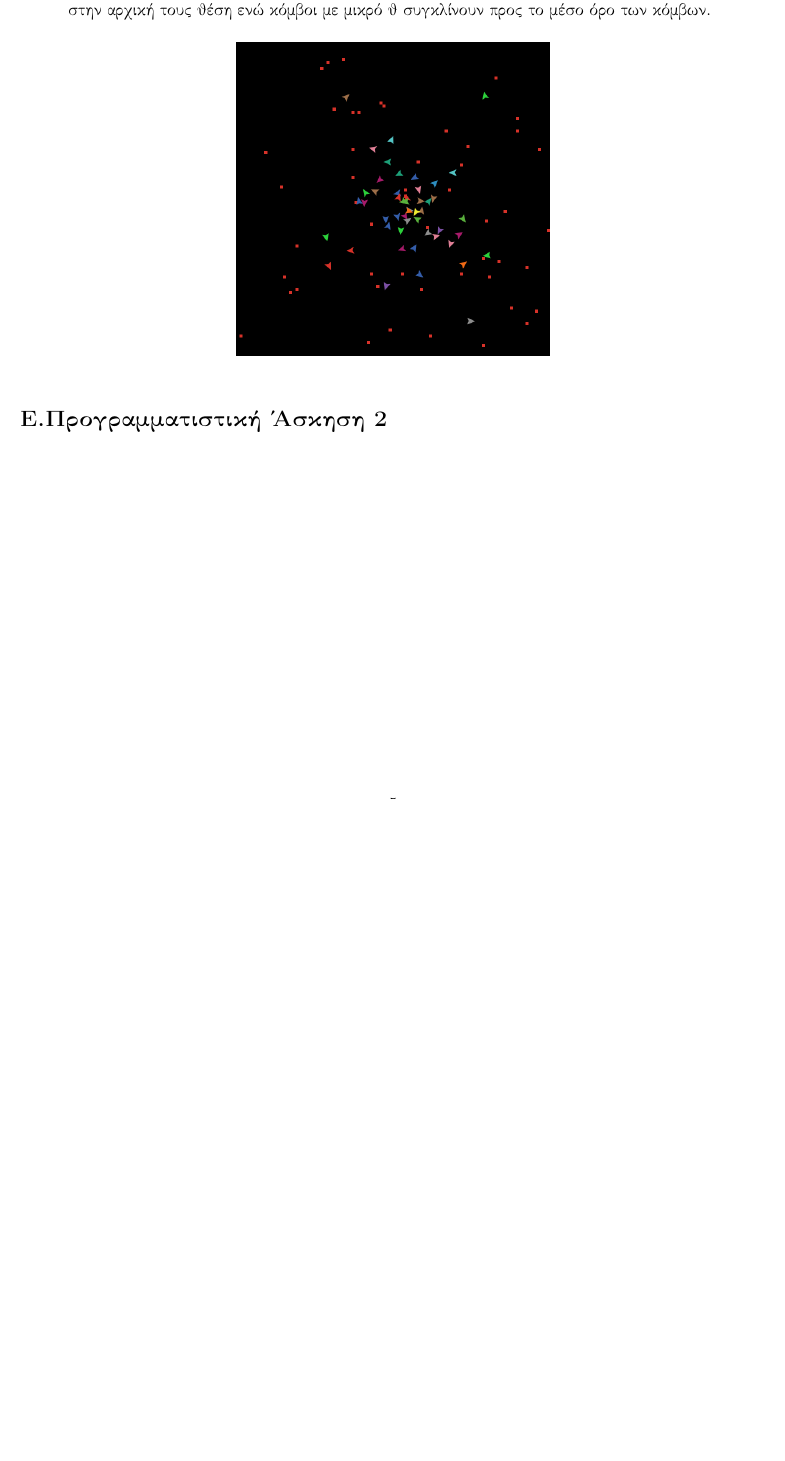
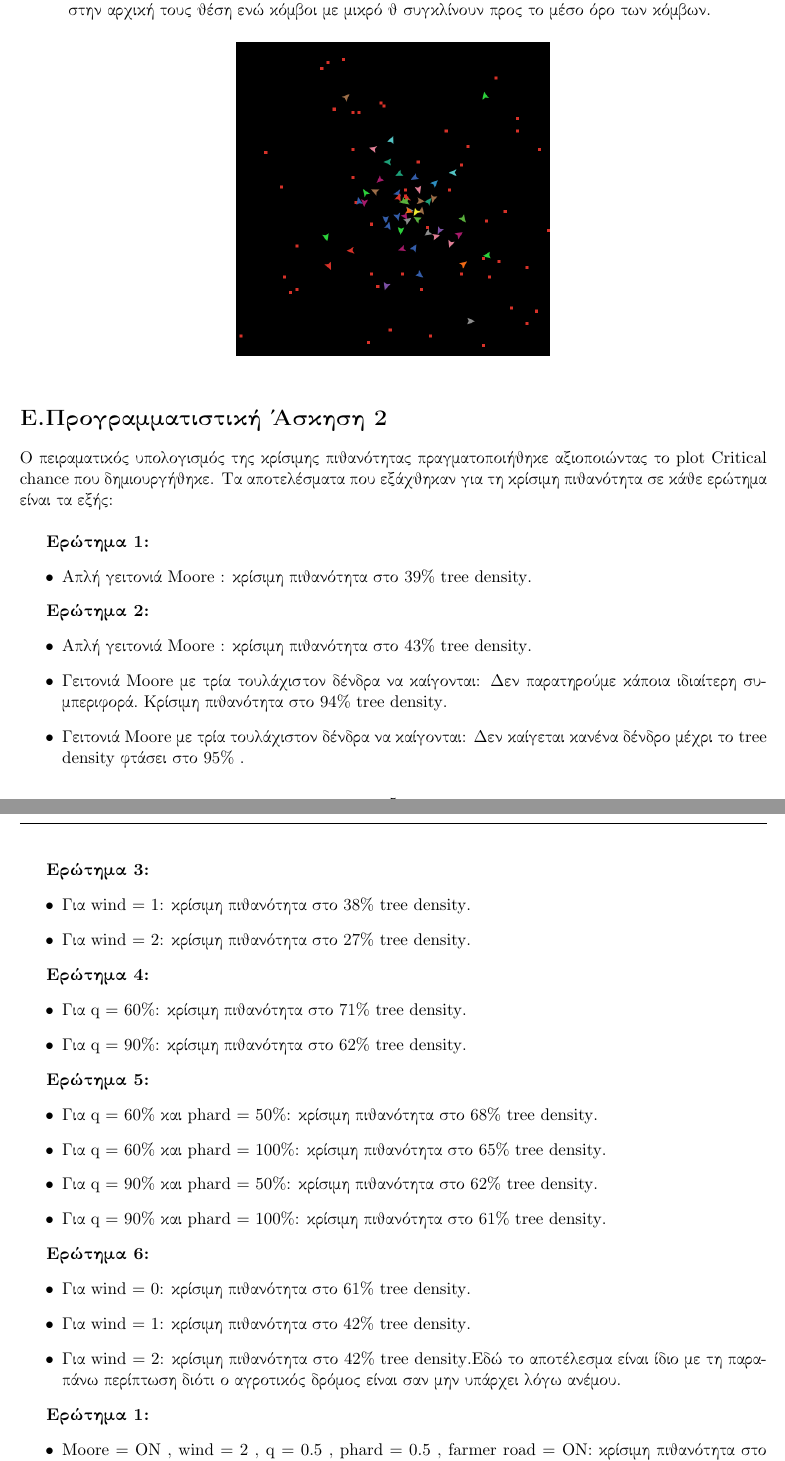
Before and after one commit to George3054/Decentralized-Computing-Projects, a LaTeX document (Project3/dec_comp_project3.tex): part of page 6 of 6 before the commit and two parts of pages 6 and 7 of 7 after it, the two joined at a grey line, cut so that both start at the same text, the shorter picture padded with empty space. Compiled offline with pdfLaTeX.

Commit message:
experiement results added to report

```diff
--- a/Project3/dec_comp_project3.tex
+++ b/Project3/dec_comp_project3.tex
@@ -132,5 +133,49 @@
 
 	\section*{\gr \textbf{E.Προγραμματιστική Άσκηση 2}}
 
+	Ο πειραματικός υπολογισμός της κρίσιμης πιθανότητας πραγματοποιήθηκε αξιοποιώντας το {\en plot Critical chance} που δημιουργήθηκε. Τα αποτελέσματα που εξάχθηκαν για τη κρίσιμη πιθανότητα σε κάθε ερώτημα είναι τα εξής: \\
 
+	\textbf{Ερώτημα 1:}
+	\begin{itemize}
+		\item Απλή γειτονιά {\en Moore }: κρίσιμη πιθανότητα στο 39\% {\en tree density}.
+	\end{itemize}
+
+	 \textbf{Ερώτημα 2:}
+	 \begin{itemize}
+	 \item Απλή γειτονιά {\en Moore }: κρίσιμη πιθανότητα στο 43\% {\en tree density}.
+	 \item Γειτονιά {\en Moore }με τρία τουλάχιστον δένδρα να καίγονται: Δεν παρατηρούμε κάποια ιδιαίτερη συμπεριφορά. Κρίσιμη πιθανότητα στο 94\% {\en tree density}.
+	 \item Γειτονιά {\en Moore }με τρία τουλάχιστον δένδρα να καίγονται: Δεν καίγεται κανένα δένδρο μέχρι το {\en tree density} φτάσει στο 95\% .
+	 \end{itemize}
+
+ 	\textbf{Ερώτημα 3:}
+ 	\begin{itemize}
+ 		\item Για {\en wind = 1}: κρίσιμη πιθανότητα στο 38\% {\en tree density}.
+ 		\item Για {\en wind = 2}: κρίσιμη πιθανότητα στο 27\% {\en tree density}.
+ 	\end{itemize}
+
+ 	\textbf{Ερώτημα 4:}
+ 	\begin{itemize}
+ 		\item Για {\en q = 60\%}: κρίσιμη πιθανότητα στο 71\% {\en tree density}.
+ 		\item Για {\en q = 90\%}: κρίσιμη πιθανότητα στο 62\% {\en tree density}.
+ 	\end{itemize}
+
+ 	\textbf{Ερώτημα 5:}
+ 	\begin{itemize}
+ 		\item Για {\en q = 60\%} και {\en phard = 50\%}: κρίσιμη πιθανότητα στο 68\% {\en tree density}.
+ 		\item Για {\en q = 60\%} και {\en phard = 100\%}: κρίσιμη πιθανότητα στο 65\% {\en tree density}.
+ 		\item Για {\en q = 90\%} και {\en phard = 50\%}: κρίσιμη πιθανότητα στο 62\% {\en tree density}.
+ 		\item Για {\en q = 90\%} και {\en phard = 100\%}: κρίσιμη πιθανότητα στο 61\% {\en tree density}.
+ 	\end{itemize}
+
+ 	\textbf{Ερώτημα 6:}
+ 	\begin{itemize}
+ 		\item Για {\en wind = 0}: κρίσιμη πιθανότητα στο 61\% {\en tree density}.
+ 		\item Για {\en wind = 1}: κρίσιμη πιθανότητα στο 42\% {\en tree density}.
+ 		\item Για {\en wind = 2}: κρίσιμη πιθανότητα στο 42\% {\en tree density}.Εδώ το αποτέλεσμα είναι ίδιο με τη παραπάνω περίπτωση διότι ο αγροτικός δρόμος είναι σαν μην υπάρχει λόγω ανέμου.
+ 	\end{itemize}
+
+	\textbf{Ερώτημα 1:}
+	\begin{itemize}
+	\item {\en Moore = ON} , {\en wind = 2} , {\en q = 0.5} , {\en phard = 0.5} , {\en farmer road = ON}: κρίσιμη πιθανότητα στο 31\% {\en tree density}. \\
+ 	\end{itemize}
 \end{document}
```
Also changed, not shown: Project3/dec_comp_project3.pdf, Project3/dec_comp_project3.tex (3 more changed lines).
